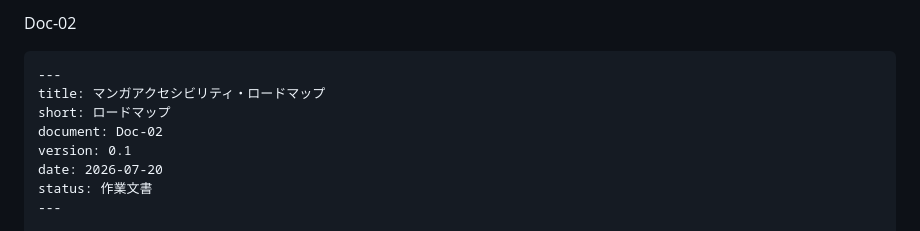
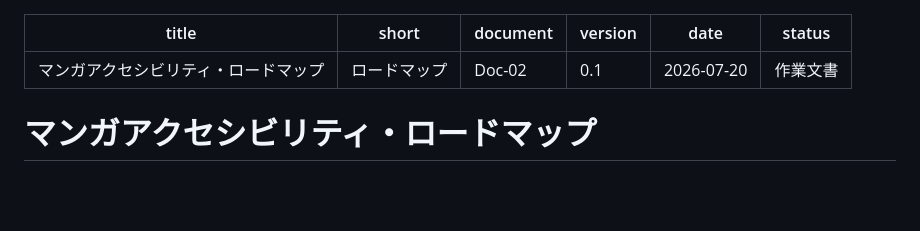
Before and after one commit to mshinoda0/manga_a11y, a Markdown page: Doc-02.md, the part around one of its changes. Drawn GitHub-style; blank space fills up the shorter version.

Commit message:
Doc-02.md を更新

`````diff
--- a/Doc-02.md
+++ b/Doc-02.md
@@ -1,5 +1,3 @@
-Doc-02
-````markdown
 ---
 title: マンガアクセシビリティ・ロードマップ
 short: ロードマップ
`````
Also changed, not shown: other parts of Doc-02.md (+0 -3 lines).
